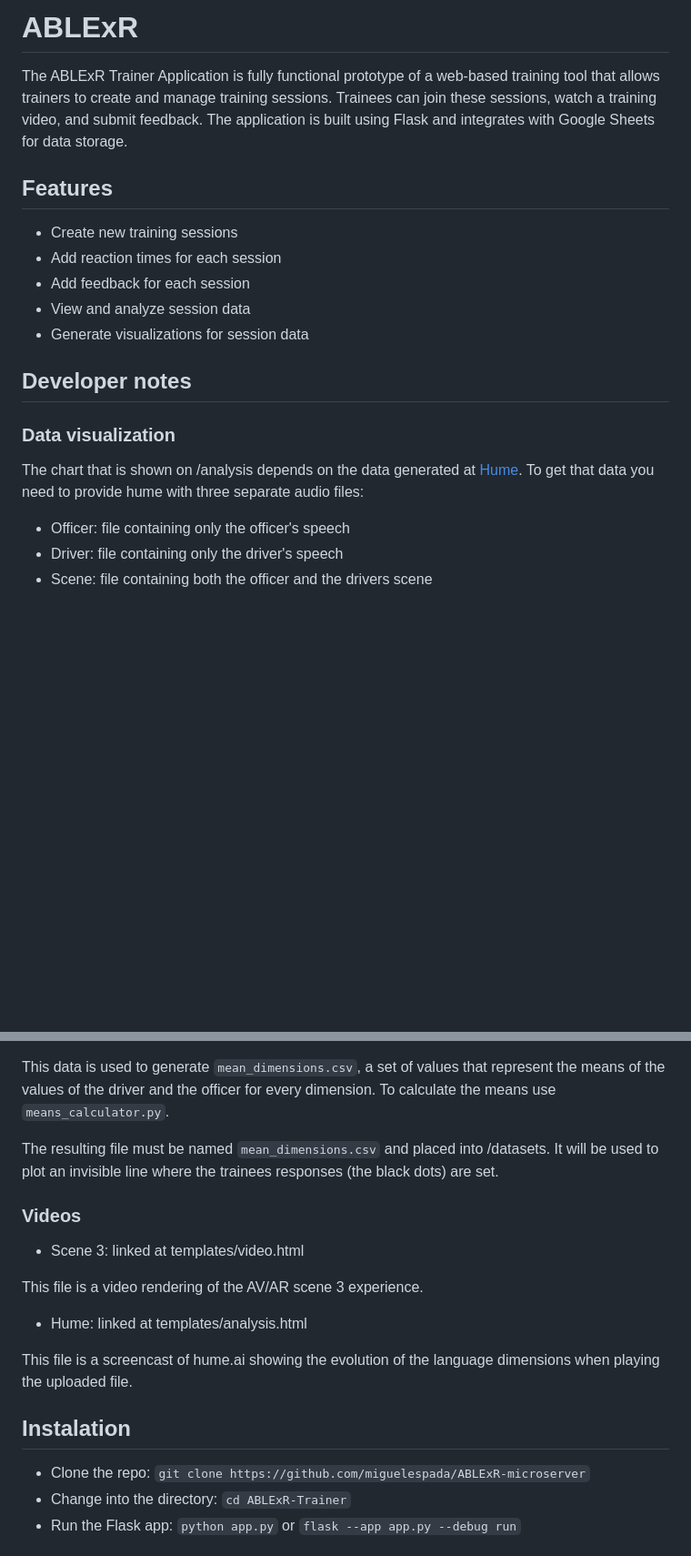
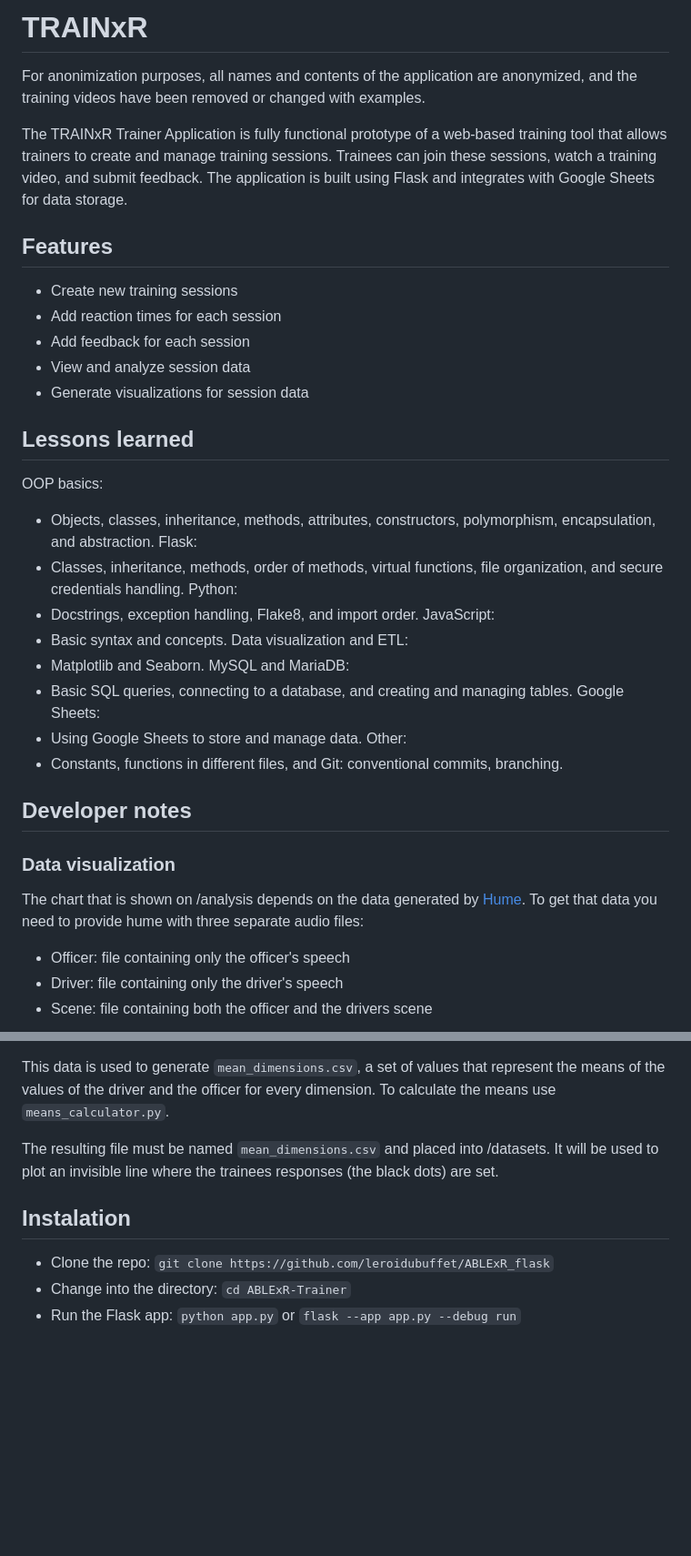
Before and after one commit to leroidubuffet/ABLExR_flask, a Markdown page: README.md, 2 parts joined by grey strips. Shown at 91% size. Drawn GitHub-style; blank space fills up the shorter version.

```diff
--- a/README.md
+++ b/README.md
@@ -1,6 +1,8 @@
-# ABLExR
+# TRAINxR
 
-The ABLExR Trainer Application is fully functional prototype of a web-based training tool that allows trainers to create and manage training sessions. Trainees can join these sessions, watch a training video, and submit feedback. The application is built using Flask and integrates with Google Sheets for data storage.
+For anonimization purposes, all names and contents of the application  are anonymized, and the training videos have been removed or changed with examples.
+
+The TRAINxR Trainer Application is fully functional prototype of a web-based training tool that allows trainers to create and manage training sessions. Trainees can join these sessions, watch a training video, and submit feedback. The application is built using Flask and integrates with Google Sheets for data storage.
 
 ## Features
 
@@ -10,11 +12,30 @@ The ABLExR Trainer Application is fully functional prototype of a web-based trai
 - View and analyze session data
 - Generate visualizations for session data
 
+## Lessons learned
+
+OOP basics:
+- Objects, classes, inheritance, methods, attributes, constructors, polymorphism, encapsulation, and abstraction.
+Flask:
+- Classes, inheritance, methods, order of methods, virtual functions, file organization, and secure credentials handling.
+Python:
+- Docstrings, exception handling, Flake8, and import order.
+JavaScript:
+- Basic syntax and concepts.
+Data visualization and ETL:
+- Matplotlib and Seaborn.
+MySQL and MariaDB:
+- Basic SQL queries, connecting to a database, and creating and managing tables.
+Google Sheets:
+- Using Google Sheets to store and manage data.
+Other:
+- Constants, functions in different files, and Git: conventional commits, branching.
+
 ## Developer notes
 
 ### Data visualization
 
-The chart that is shown on /analysis depends on the data generated at [Hume](https://www.hume.ai). To get that data you need to provide hume with three separate audio files:
+The chart that is shown on /analysis depends on the data generated by [Hume](https://www.hume.ai). To get that data you need to provide hume with three separate audio files:
 
 - Officer: file containing only the officer's speech
 - Driver: file containing only the driver's speech
@@ -40,19 +61,9 @@ This data is used to generate `mean_dimensions.csv`, a set of values that repres
 
 The resulting file must be named `mean_dimensions.csv` and placed into /datasets. It will be used to plot an invisible line where the trainees responses (the black dots) are set.
 
-### Videos
-
-- Scene 3: linked at templates/video.html
-
-This file is a video rendering of the AV/AR scene 3 experience.
-
-- Hume: linked at templates/analysis.html
-
-This file is a screencast of hume.ai showing the evolution of the language dimensions when playing the uploaded file.
-
 ## Instalation
 
-- Clone the repo: `git clone https://github.com/miguelespada/ABLExR-microserver`
+- Clone the repo: `git clone https://github.com/leroidubuffet/ABLExR_flask`
 - Change into the directory: `cd ABLExR-Trainer`
 - Run the Flask app: `python app.py` or `flask --app app.py --debug run`
 
```
Also changed, not shown: other parts of README.md (+0 -9 lines).
